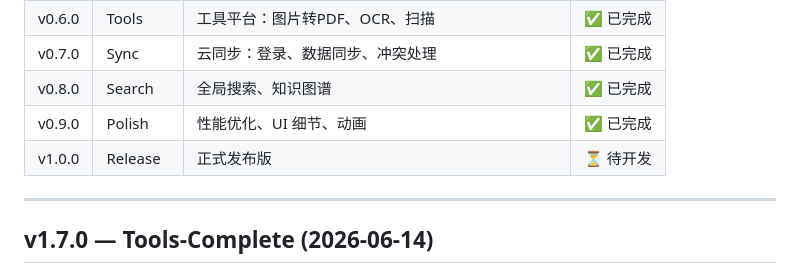
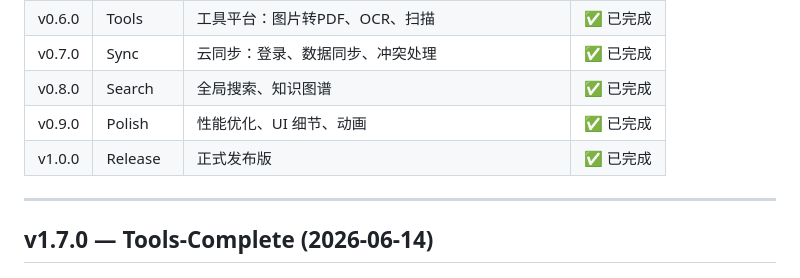
Before and after one commit to MeilunCsl/Cslivem, a Markdown page: CHANGELOG.md, the part around the change. GitHub-like rendering.

```diff
--- a/CHANGELOG.md
+++ b/CHANGELOG.md
@@ -15,7 +15,7 @@
 | v0.7.0 | Sync | 云同步：登录、数据同步、冲突处理 | ✅ 已完成 |
 | v0.8.0 | Search | 全局搜索、知识图谱 | ✅ 已完成 |
 | v0.9.0 | Polish | 性能优化、UI 细节、动画 | ✅ 已完成 |
-| v1.0.0 | Release | 正式发布版 | ⏳ 待开发 |
+| v1.0.0 | Release | 正式发布版 | ✅ 已完成 |
 
 ---
 
```
Also changed, not shown: VERIFICATION.md (+24 -0 lines).
